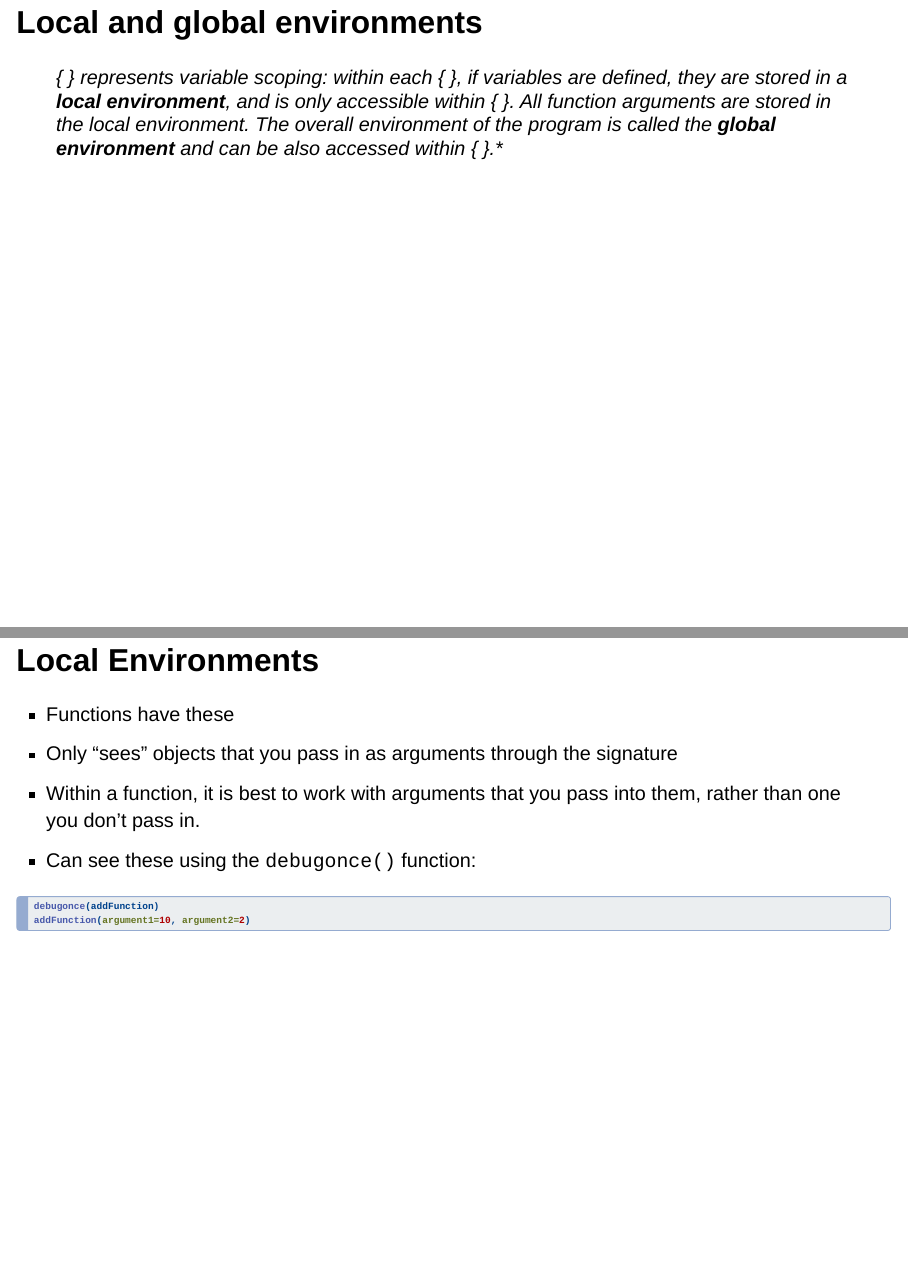
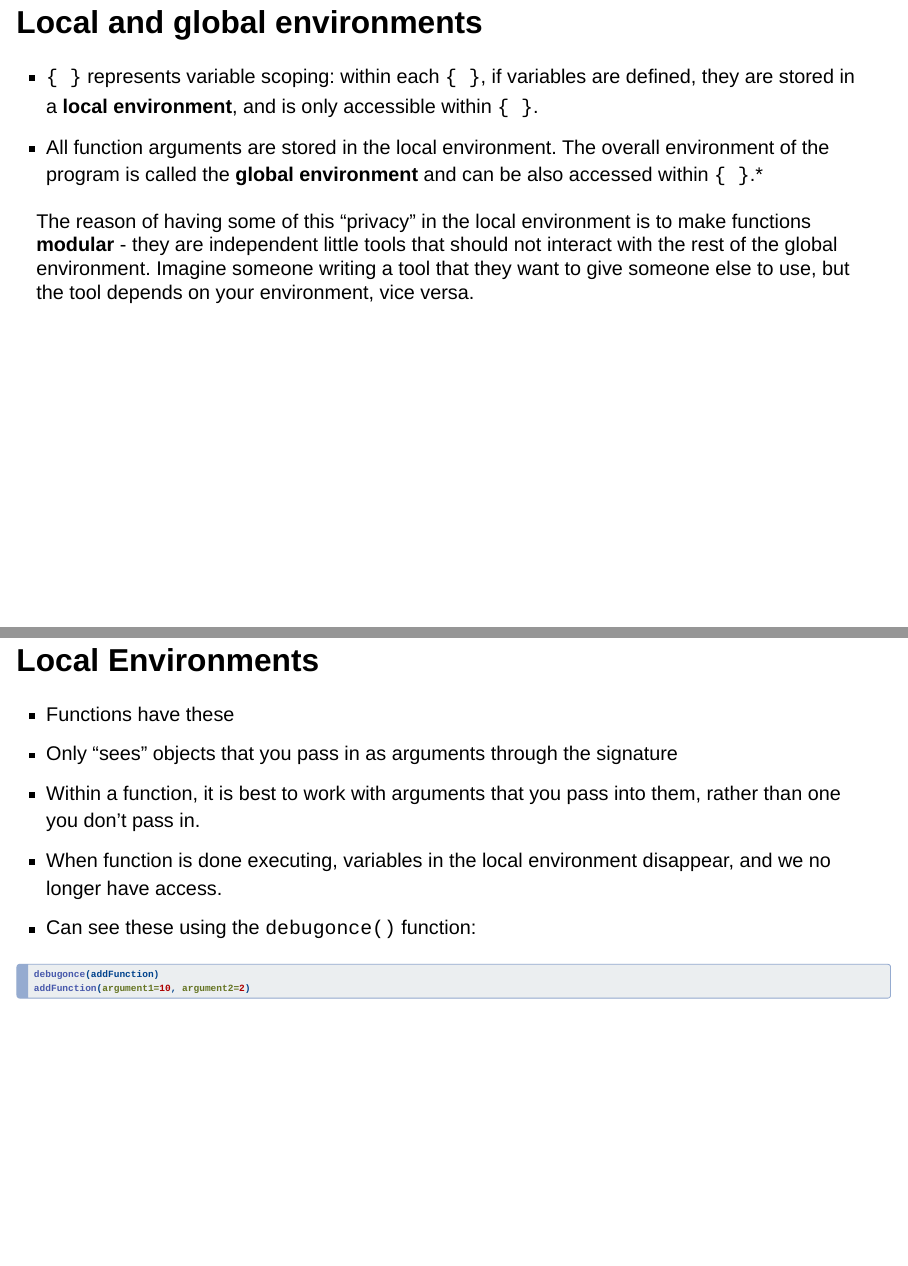
Before and after one commit to fhdsl/intermediate_r_slides, a Quarto document (lesson4_slides.qmd): pages 11 and 13 of 22, joined at a grey line. Rendered offline with R 4.5, knitr and Pandoc in place of Quarto, with nearby package versions; drawn as Slidy slides in place of the format the file asks for.

Commit message:
update week 4

````diff
--- a/lesson4_slides.qmd
+++ b/lesson4_slides.qmd
@@ -132,9 +138,17 @@ count_categories <- function(df){
 }
 ```
 
-# Local and global environments
+## Local and global environments
 
-> { } represents variable scoping: within each { }, if variables are defined, they are stored in a **local environment**, and is only accessible within { }. All function arguments are stored in the local environment. The overall environment of the program is called the **global environment** and can be also accessed within { }.*
+- `{ }` represents variable scoping: within each `{ }`, if variables are defined, they are stored in a **local environment**, and is only accessible within `{ }`.
+
+. . .
+
+- All function arguments are stored in the local environment. The overall environment of the program is called the **global environment** and can be also accessed within `{ }`.*
+
+. . .
+
+The reason of having some of this "privacy" in the local environment is to make functions **modular** - they are independent little tools that should not interact with the rest of the global environment. Imagine someone writing a tool that they want to give someone else to use, but the tool depends on your environment, vice versa.
 
 ## Global environment:
 
@@ -152,6 +166,7 @@ ls()
 - Functions have these
 - Only "sees" objects that you pass in as arguments through the signature
 - Within a function, it is best to work with arguments that you pass into them, rather than one you don't pass in.
+- When function is done executing, variables in the local environment disappear, and we no longer have access.
 - Can see these using the `debugonce()` function:
 
 ```r
````
Also changed, not shown: lesson4_slides.qmd (12 more changed lines).
